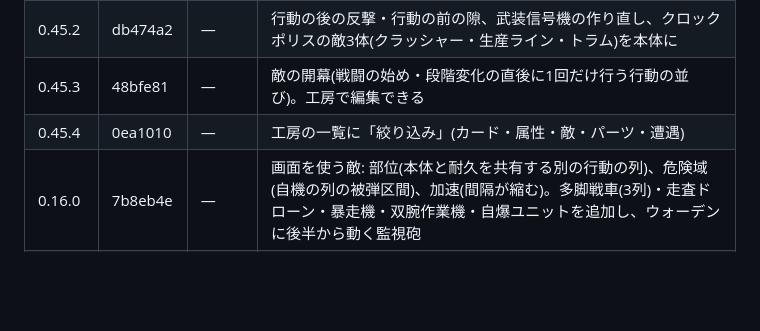
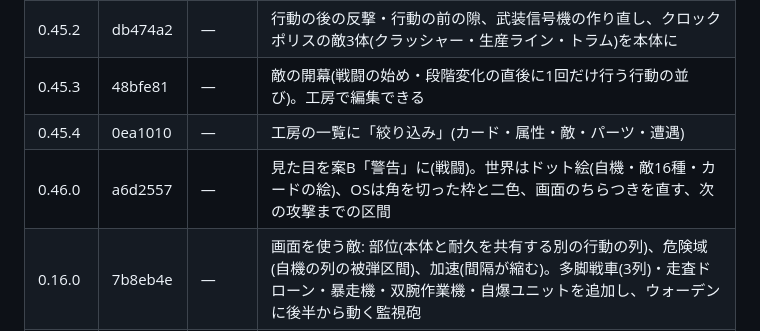
Before and after one commit to Takoyaki-dayo/Ascendroid, a Markdown page: README.md, the part around the change. Drawn GitHub-style; blank space fills up the shorter version.

Commit message:
README: 0.46.0 の行を追加
Co-Authored-By: Claude Opus 5.5 <noreply@anthropic.com>
Claude-Session: https://claude.ai/code/session_01JuwGFyhWfsfSAFgXrEuMVH

```diff
--- a/README.md
+++ b/README.md
@@ -123,6 +123,7 @@
 | 0.45.2 | db474a2 | — | 行動の後の反撃・行動の前の隙、武装信号機の作り直し、クロックポリスの敵3体(クラッシャー・生産ライン・トラム)を本体に |
 | 0.45.3 | 48bfe81 | — | 敵の開幕(戦闘の始め・段階変化の直後に1回だけ行う行動の並び)。工房で編集できる |
 | 0.45.4 | 0ea1010 | — | 工房の一覧に「絞り込み」(カード・属性・敵・パーツ・遭遇) |
+| 0.46.0 | a6d2557 | — | 見た目を案B「警告」に(戦闘)。世界はドット絵(自機・敵16種・カードの絵)、OSは角を切った枠と二色、画面のちらつきを直す、次の攻撃までの区間 |
 | 0.16.0 | 7b8eb4e | — | 画面を使う敵: 部位(本体と耐久を共有する別の行動の列)、危険域(自機の列の被弾区間)、加速(間隔が縮む)。多脚戦車(3列)・走査ドローン・暴走機・双腕作業機・自爆ユニットを追加し、ウォーデンに後半から動く監視砲 |
 | 0.15.0 | c79ccbc | — | 敵は常に1体に。遭遇を1体ずつに組み直し(連携ドローン・随伴ドローンを外し、エリートに電脳戦ユニット、ウォーデンの増援を防壁展開に)、耐久と攻撃を自動対戦で合わせた |
 | 0.14.1 | dbdce5f | — | 敵の「照準」を自機へのクラックにまとめた(同じ仕組みだったため)。敵の詳細に状態の札(装甲・強化・クラック・隙、名前と値)を置き、押すと説明。戦闘画面の敵の状態もアイコンに |
```
